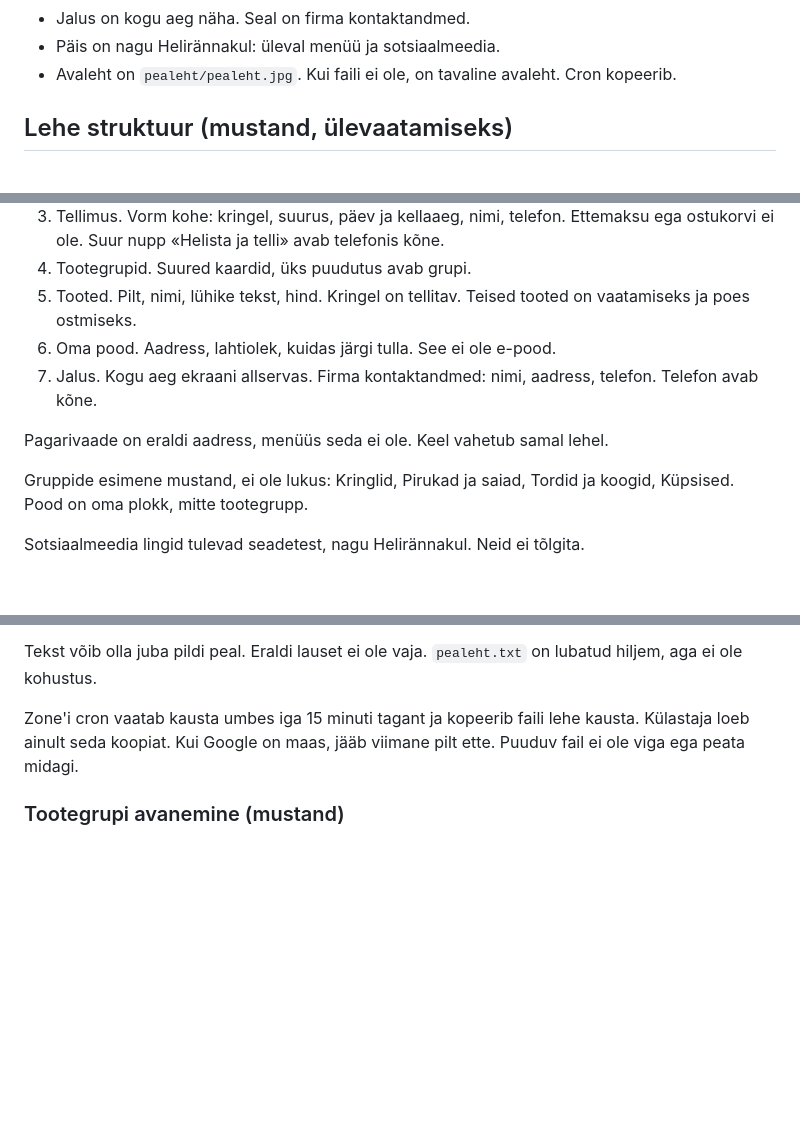
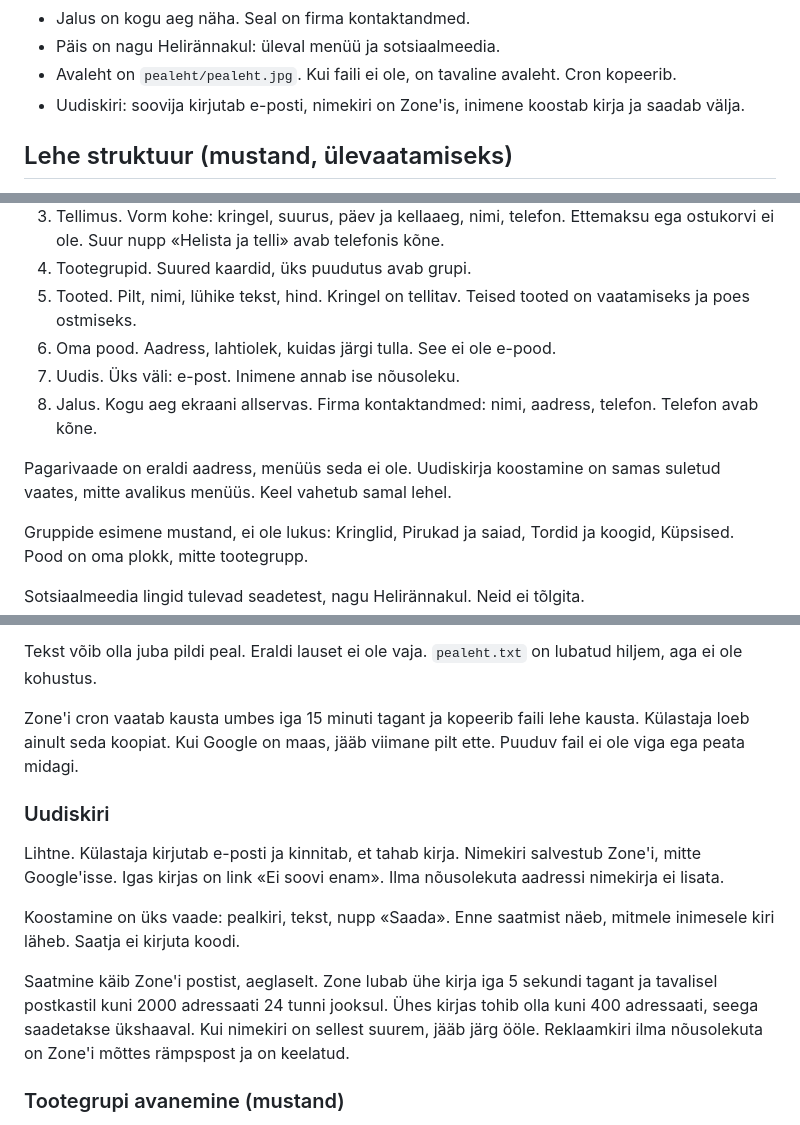
Before and after one commit to ivarneio/kehrapagar, a Markdown page: README.md, 3 parts joined by grey strips. GitHub-like rendering; blank space fills up the shorter version.

Commit message:
Lisa uudiskiri ja soovijate nimekiri.

```diff
--- a/README.md
+++ b/README.md
@@ -24,6 +24,7 @@ Testversioon on see repo. Lõplik leht ja tellimused elavad Zone'i serveris. Git
 - Jalus on kogu aeg näha. Seal on firma kontaktandmed.
 - Päis on nagu Helirännakul: üleval menüü ja sotsiaalmeedia.
 - Avaleht on `pealeht/pealeht.jpg`. Kui faili ei ole, on tavaline avaleht. Cron kopeerib.
+- Uudiskiri: soovija kirjutab e-posti, nimekiri on Zone'is, inimene koostab kirja ja saadab välja.
 
 ## Lehe struktuur (mustand, ülevaatamiseks)
 
@@ -37,9 +38,10 @@ See ei ole veel lukus. Üks pikk vaade, mitte pood paljude alamlehtedega. Telefo
 4. Tootegrupid. Suured kaardid, üks puudutus avab grupi.
 5. Tooted. Pilt, nimi, lühike tekst, hind. Kringel on tellitav. Teised tooted on vaatamiseks ja poes ostmiseks.
 6. Oma pood. Aadress, lahtiolek, kuidas järgi tulla. See ei ole e-pood.
-7. Jalus. Kogu aeg ekraani allservas. Firma kontaktandmed: nimi, aadress, telefon. Telefon avab kõne.
+7. Uudis. Üks väli: e-post. Inimene annab ise nõusoleku.
+8. Jalus. Kogu aeg ekraani allservas. Firma kontaktandmed: nimi, aadress, telefon. Telefon avab kõne.
 
-Pagarivaade on eraldi aadress, menüüs seda ei ole. Keel vahetub samal lehel.
+Pagarivaade on eraldi aadress, menüüs seda ei ole. Uudiskirja koostamine on samas suletud vaates, mitte avalikus menüüs. Keel vahetub samal lehel.
 
 Gruppide esimene mustand, ei ole lukus: Kringlid, Pirukad ja saiad, Tordid ja koogid, Küpsised. Pood on oma plokk, mitte tootegrupp.
 
@@ -52,6 +54,14 @@ Tavakasutaja paneb Drive'i kataloogi `pealeht` ühe faili: `pealeht.jpg`. Kui fa
 Tekst võib olla juba pildi peal. Eraldi lauset ei ole vaja. `pealeht.txt` on lubatud hiljem, aga ei ole kohustus.
 
 Zone'i cron vaatab kausta umbes iga 15 minuti tagant ja kopeerib faili lehe kausta. Külastaja loeb ainult seda koopiat. Kui Google on maas, jääb viimane pilt ette. Puuduv fail ei ole viga ega peata midagi.
+
+### Uudiskiri
+
+Lihtne. Külastaja kirjutab e-posti ja kinnitab, et tahab kirja. Nimekiri salvestub Zone'i, mitte Google'isse. Igas kirjas on link «Ei soovi enam». Ilma nõusolekuta aadressi nimekirja ei lisata.
+
+Koostamine on üks vaade: pealkiri, tekst, nupp «Saada». Enne saatmist näeb, mitmele inimesele kiri läheb. Saatja ei kirjuta koodi.
+
+Saatmine käib Zone'i postist, aeglaselt. Zone lubab ühe kirja iga 5 sekundi tagant ja tavalisel postkastil kuni 2000 adressaati 24 tunni jooksul. Ühes kirjas tohib olla kuni 400 adressaati, seega saadetakse ükshaaval. Kui nimekiri on sellest suurem, jääb järg ööle. Reklaamkiri ilma nõusolekuta on Zone'i mõttes rämpspost ja on keelatud.
 
 ### Tootegrupi avanemine (mustand)
 
```
Also changed, not shown: other parts of README.md (+1 -0 lines).
